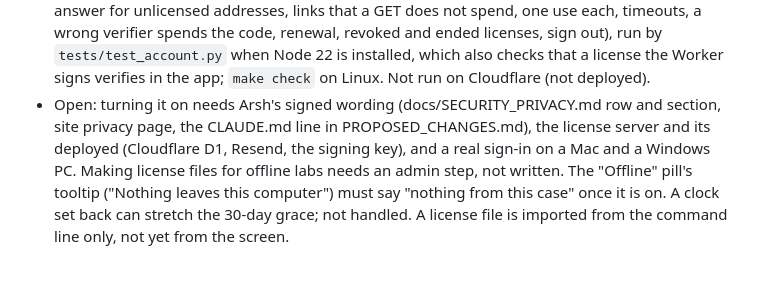
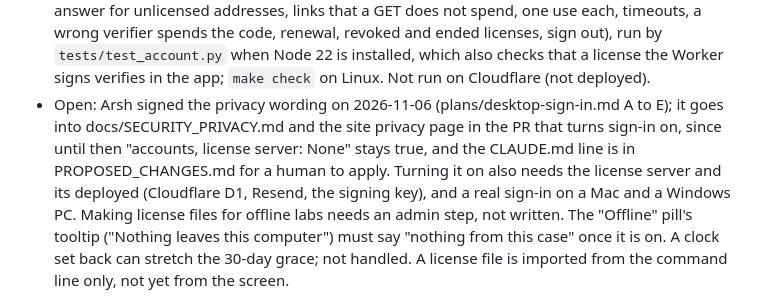
Before and after one commit to shaque32/baker, a Markdown page: docs/changelog/2026-11-06-sign-in-client-off.md, the part around the change. Rendered like a GitHub page; blank space fills up the shorter version.

Commit message:
Sign-in: record Arsh's sign-off on the privacy wording (applies when sign-in is turned on)
Co-Authored-By: Claude Opus 5.5 <noreply@anthropic.com>
Claude-Session: https://claude.ai/code/session_011SwUrWJTdsKeZyzppEcrGB

```diff
--- a/docs/changelog/2026-11-06-sign-in-client-off.md
+++ b/docs/changelog/2026-11-06-sign-in-client-off.md
@@ -34,8 +34,10 @@
   ended licenses, sign out), run by `tests/test_account.py` when Node 22 is installed, which also
   checks that a license the Worker signs verifies in the app; `make check` on Linux. Not run on
   Cloudflare (not deployed).
-- Open: turning it on needs Arsh's signed wording (docs/SECURITY_PRIVACY.md row and section,
-  site privacy page, the CLAUDE.md line in PROPOSED_CHANGES.md), the license server and its
+- Open: Arsh signed the privacy wording on 2026-11-06 (plans/desktop-sign-in.md A to E); it goes
+  into docs/SECURITY_PRIVACY.md and the site privacy page in the PR that turns sign-in on, since
+  until then "accounts, license server: None" stays true, and the CLAUDE.md line is in
+  PROPOSED_CHANGES.md for a human to apply. Turning it on also needs the license server and its
   deployed (Cloudflare D1, Resend, the signing key), and a real sign-in on a Mac and a Windows
   PC. Making license files for offline labs needs an admin step, not written. The "Offline" pill's tooltip
   ("Nothing leaves this computer") must say "nothing from this case" once it is on. A clock set
```
Also changed, not shown: PROPOSED_CHANGES.md (+3 -0 lines).
